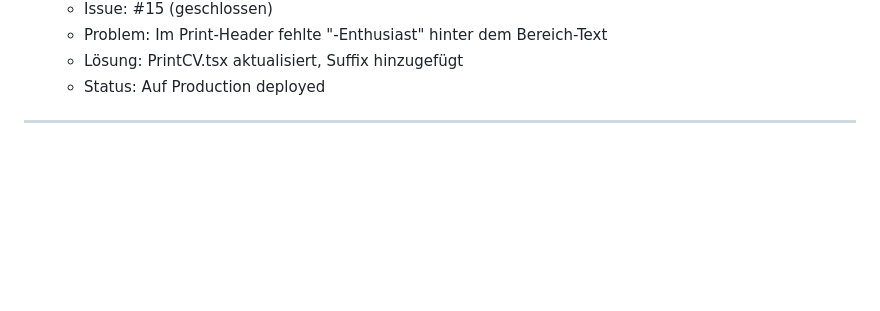
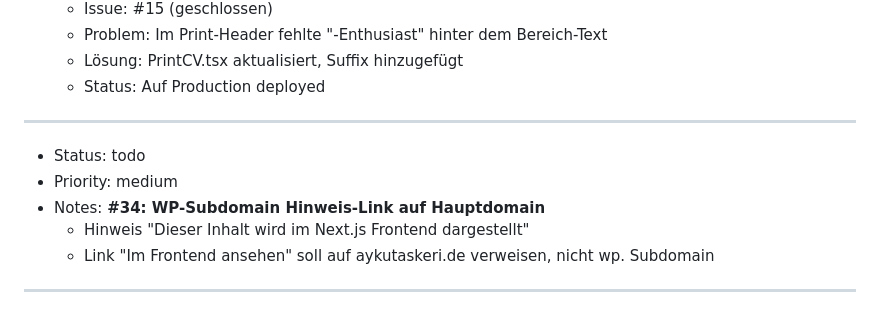
Before and after one commit to aykustik/aykutaskeri-de, a Markdown page: .agent/tasks.md, the part around the change. GitHub-like rendering; blank space fills up the shorter version.

Commit message:
docs: Add issue #34 for wp-subdomain link correction

```diff
--- a/.agent/tasks.md
+++ b/.agent/tasks.md
@@ -86,6 +86,14 @@
   - Problem: Im Print-Header fehlte "-Enthusiast" hinter dem Bereich-Text
   - Lösung: PrintCV.tsx aktualisiert, Suffix hinzugefügt
   - Status: Auf Production deployed
+
+---
+
+- Status: todo
+- Priority: medium
+- Notes: **#34: WP-Subdomain Hinweis-Link auf Hauptdomain**
+  - Hinweis \"Dieser Inhalt wird im Next.js Frontend dargestellt\"
+  - Link \"Im Frontend ansehen\" soll auf aykutaskeri.de verweisen, nicht wp. Subdomain
 
 ---
 
```
